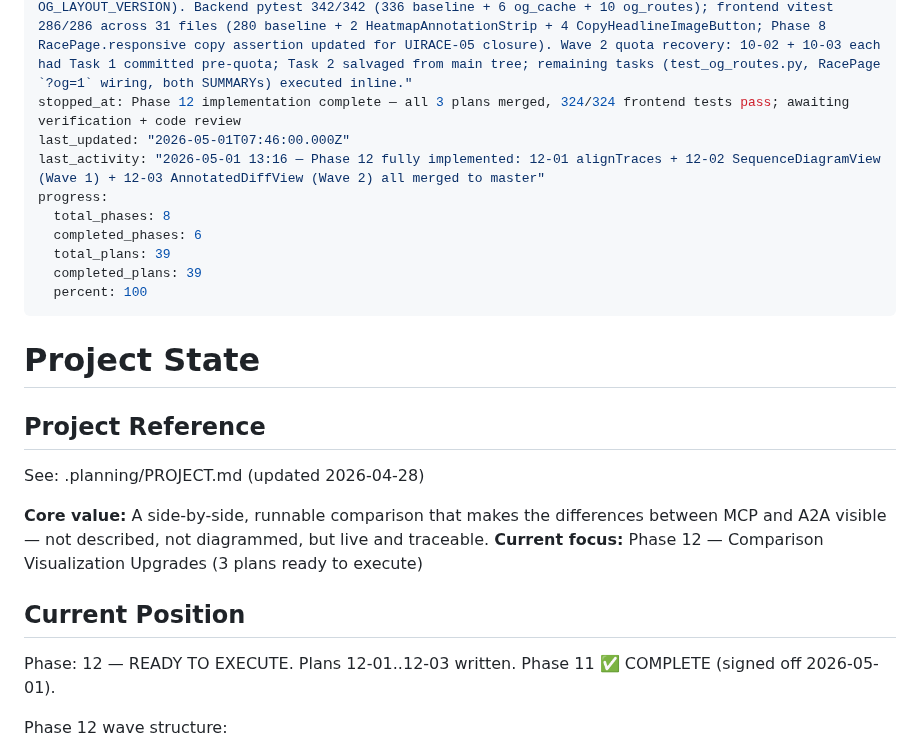
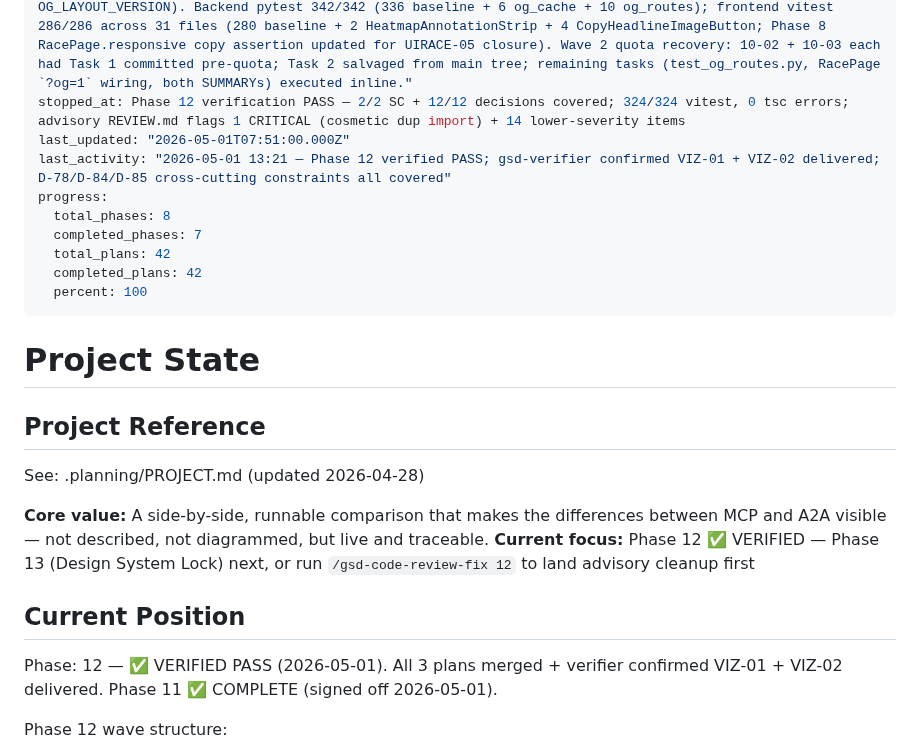
Before and after one commit to skylark248/A2AvsMCP, a Markdown page: .planning/STATE.md, the part around the change. Drawn GitHub-style.

Commit message:
docs(phase-12): close-out — phase verified, advance state to phase 13

```diff
--- a/.planning/STATE.md
+++ b/.planning/STATE.md
@@ -3,14 +3,14 @@ gsd_state_version: 1.0
 milestone: v2.0
 milestone_name: Race Demo + Discovery + Visualization
 status: "Phase 10 implementation decisions D-61..D-66 honoured (Playwright singleton + asyncio.Lock, 503 + canvas fallback, mock render in CI, html2canvas lazy, ClipboardItem + download fallback, manual OG_LAYOUT_VERSION). Backend pytest 342/342 (336 baseline + 6 og_cache + 10 og_routes); frontend vitest 286/286 across 31 files (280 baseline + 2 HeatmapAnnotationStrip + 4 CopyHeadlineImageButton; Phase 8 RacePage.responsive copy assertion updated for UIRACE-05 closure). Wave 2 quota recovery: 10-02 + 10-03 each had Task 1 committed pre-quota; Task 2 salvaged from main tree; remaining tasks (test_og_routes.py, RacePage `?og=1` wiring, both SUMMARYs) executed inline."
-stopped_at: Phase 12 implementation complete — all 3 plans merged, 324/324 frontend tests pass; awaiting verification + code review
-last_updated: "2026-05-01T07:46:00.000Z"
-last_activity: "2026-05-01 13:16 — Phase 12 fully implemented: 12-01 alignTraces + 12-02 SequenceDiagramView (Wave 1) + 12-03 AnnotatedDiffView (Wave 2) all merged to master"
+stopped_at: Phase 12 verification PASS — 2/2 SC + 12/12 decisions covered; 324/324 vitest, 0 tsc errors; advisory REVIEW.md flags 1 CRITICAL (cosmetic dup import) + 14 lower-severity items
+last_updated: "2026-05-01T07:51:00.000Z"
+last_activity: "2026-05-01 13:21 — Phase 12 verified PASS; gsd-verifier confirmed VIZ-01 + VIZ-02 delivered; D-78/D-84/D-85 cross-cutting constraints all covered"
 progress:
   total_phases: 8
-  completed_phases: 6
-  total_plans: 39
-  completed_plans: 39
+  completed_phases: 7
+  total_plans: 42
+  completed_plans: 42
   percent: 100
 ---
 
@@ -21,11 +21,11 @@ progress:
 See: .planning/PROJECT.md (updated 2026-04-28)
 
 **Core value:** A side-by-side, runnable comparison that makes the differences between MCP and A2A visible — not described, not diagrammed, but live and traceable.
-**Current focus:** Phase 12 — Comparison Visualization Upgrades (3 plans ready to execute)
+**Current focus:** Phase 12 ✅ VERIFIED — Phase 13 (Design System Lock) next, or run `/gsd-code-review-fix 12` to land advisory cleanup first
 
 ## Current Position
 
-Phase: 12 — READY TO EXECUTE. Plans 12-01..12-03 written. Phase 11 ✅ COMPLETE (signed off 2026-05-01).
+Phase: 12 — ✅ VERIFIED PASS (2026-05-01). All 3 plans merged + verifier confirmed VIZ-01 + VIZ-02 delivered. Phase 11 ✅ COMPLETE (signed off 2026-05-01).
 
 Phase 12 wave structure:
 
```
